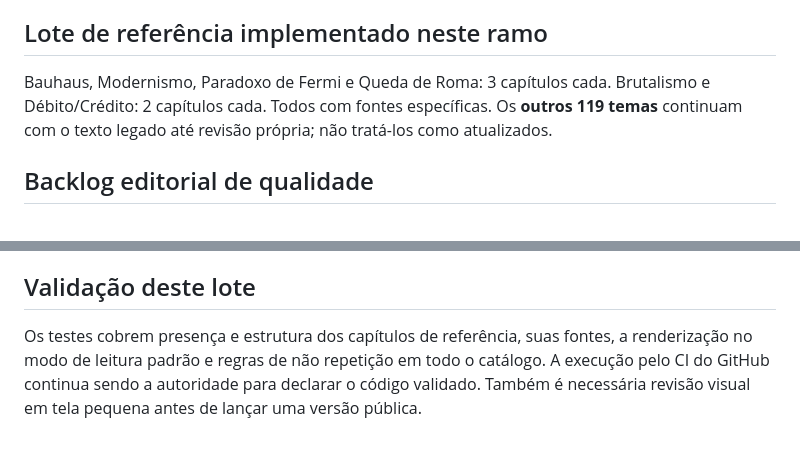
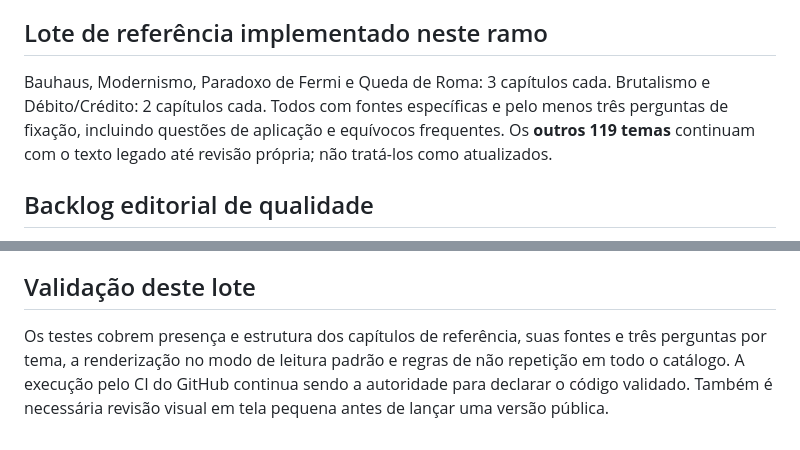
Before and after one commit to caueccipriano/repertorio-app, a Markdown page: docs/editorial-standard.md, 2 parts joined by grey strips. GitHub-like rendering.

Commit message:
docs: describe three learning checks for each expanded article

```diff
--- a/docs/editorial-standard.md
+++ b/docs/editorial-standard.md
@@ -27,7 +27,7 @@ Objetivo: cada assunto deve deixar o leitor capaz de **explicar a ideia a outra
 
 ## Lote de referência implementado neste ramo
 
-Bauhaus, Modernismo, Paradoxo de Fermi e Queda de Roma: 3 capítulos cada. Brutalismo e Débito/Crédito: 2 capítulos cada. Todos com fontes específicas. Os **outros 119 temas** continuam com o texto legado até revisão própria; não tratá-los como atualizados.
+Bauhaus, Modernismo, Paradoxo de Fermi e Queda de Roma: 3 capítulos cada. Brutalismo e Débito/Crédito: 2 capítulos cada. Todos com fontes específicas e pelo menos três perguntas de fixação, incluindo questões de aplicação e equívocos frequentes. Os **outros 119 temas** continuam com o texto legado até revisão própria; não tratá-los como atualizados.
 
 ## Backlog editorial de qualidade
 
@@ -39,4 +39,4 @@ Bauhaus, Modernismo, Paradoxo de Fermi e Queda de Roma: 3 capítulos cada. Bruta
 
 ## Validação deste lote
 
-Os testes cobrem presença e estrutura dos capítulos de referência, suas fontes, a renderização no modo de leitura padrão e regras de não repetição em todo o catálogo. A execução pelo CI do GitHub continua sendo a autoridade para declarar o código validado. Também é necessária revisão visual em tela pequena antes de lançar uma versão pública.
+Os testes cobrem presença e estrutura dos capítulos de referência, suas fontes e três perguntas por tema, a renderização no modo de leitura padrão e regras de não repetição em todo o catálogo. A execução pelo CI do GitHub continua sendo a autoridade para declarar o código validado. Também é necessária revisão visual em tela pequena antes de lançar uma versão pública.
```
